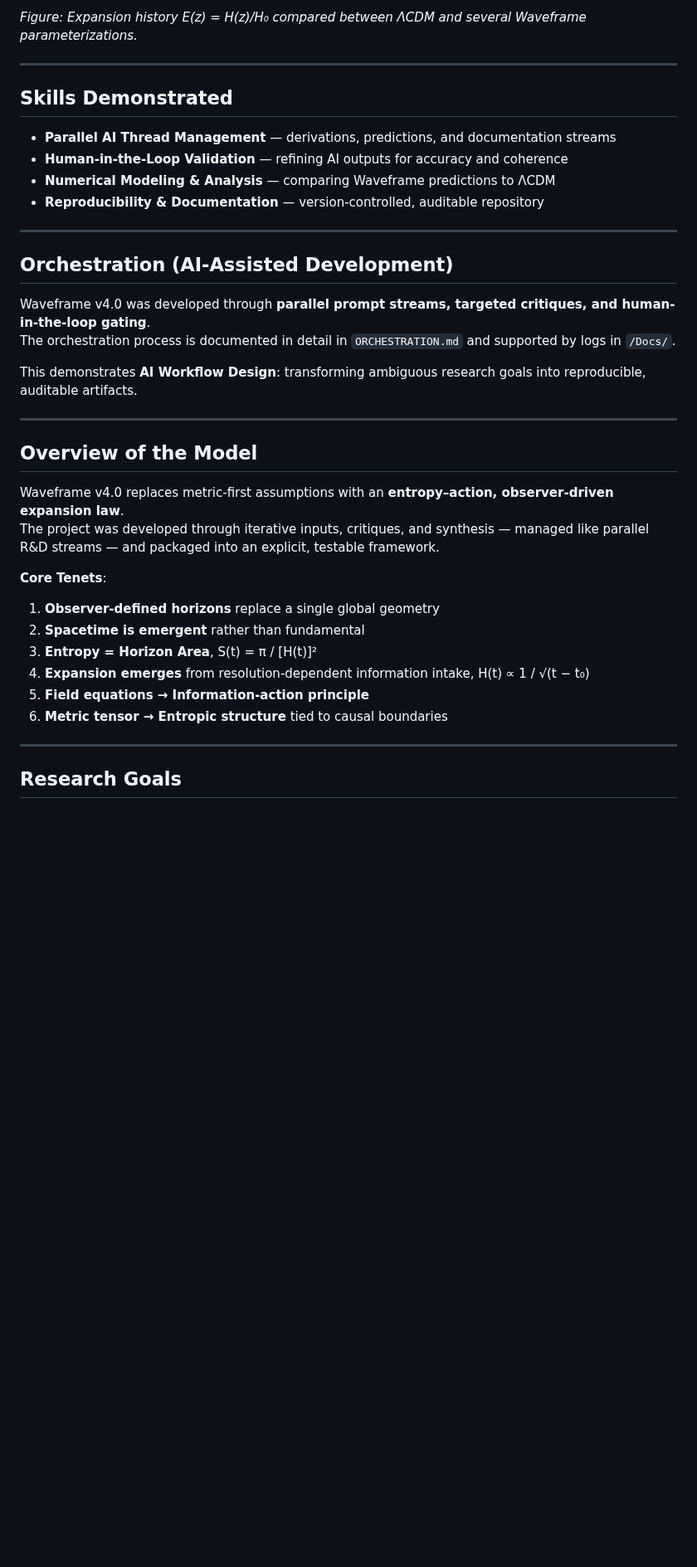
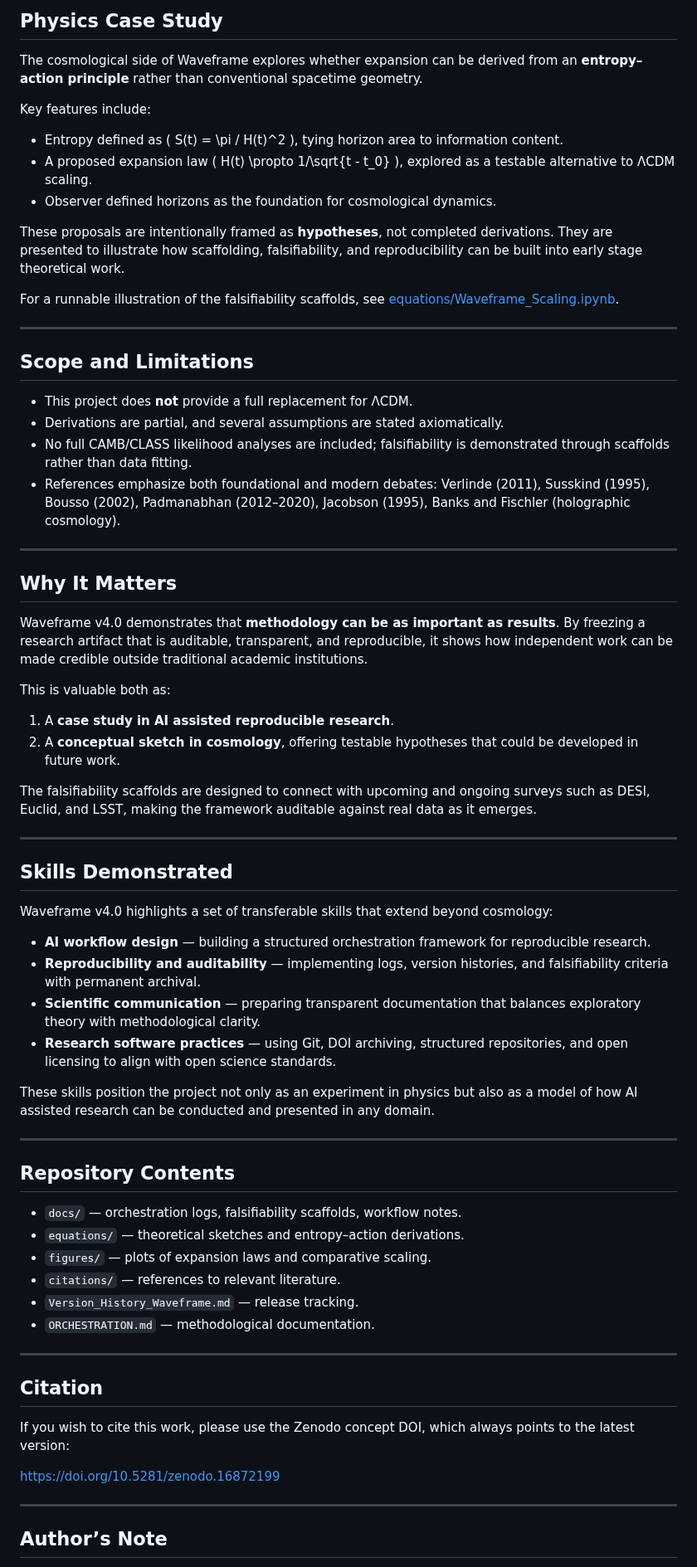
Before and after one commit to Wright-Shawn/Waveframe-v4.0, a Markdown page: README.md, the part around one of its changes. Shown at 83% size. GitHub-like rendering; blank space fills up the shorter version.

```diff
--- a/README.md
+++ b/README.md
@@ -43,40 +47,73 @@ AI-assisted research can be structured, documented, and shipped in the same way
 
-*Figure: Expansion history E(z) = H(z)/H₀ compared between ΛCDM and several Waveframe parameterizations.*
+## Physics Case Study
+
+The cosmological side of Waveframe explores whether expansion can be derived from an **entropy–action principle** rather than conventional spacetime geometry.
+
+Key features include:
+
+- Entropy defined as \( S(t) = \pi / H(t)^2 \), tying horizon area to information content.
+- A proposed expansion law \( H(t) \propto 1/\sqrt{t - t_0} \), explored as a testable alternative to ΛCDM scaling.
+- Observer defined horizons as the foundation for cosmological dynamics.
+
+These proposals are intentionally framed as **hypotheses**, not completed derivations. They are presented to illustrate how scaffolding, falsifiability, and reproducibility can be built into early stage theoretical work.
+
+For a runnable illustration of the falsifiability scaffolds, see [equations/Waveframe_Scaling.ipynb](equations/Waveframe_Scaling.ipynb).
+
+---
+
+## Scope and Limitations
+
+- This project does **not** provide a full replacement for ΛCDM.
+- Derivations are partial, and several assumptions are stated axiomatically.
+- No full CAMB/CLASS likelihood analyses are included; falsifiability is demonstrated through scaffolds rather than data fitting.
+- References emphasize both foundational and modern debates: Verlinde (2011), Susskind (1995), Bousso (2002), Padmanabhan (2012–2020), Jacobson (1995), Banks and Fischler (holographic cosmology).
+
+---
+
+## Why It Matters
+
+Waveframe v4.0 demonstrates that **methodology can be as important as results**. By freezing a research artifact that is auditable, transparent, and reproducible, it shows how independent work can be made credible outside traditional academic institutions.
+
+This is valuable both as:
+
+1. A **case study in AI assisted reproducible research**.
+2. A **conceptual sketch in cosmology**, offering testable hypotheses that could be developed in future work.
+
+The falsifiability scaffolds are designed to connect with upcoming and ongoing surveys such as DESI, Euclid, and LSST, making the framework auditable against real data as it emerges.
 
 ---
 
 ## Skills Demonstrated
 
-- **Parallel AI Thread Management** — derivations, predictions, and documentation streams
-- **Human-in-the-Loop Validation** — refining AI outputs for accuracy and coherence
-- **Numerical Modeling & Analysis** — comparing Waveframe predictions to ΛCDM
-- **Reproducibility & Documentation** — version-controlled, auditable repository
+Waveframe v4.0 highlights a set of transferable skills that extend beyond cosmology:
+
+- **AI workflow design** — building a structured orchestration framework for reproducible research.
+- **Reproducibility and auditability** — implementing logs, version histories, and falsifiability criteria with permanent archival.
+- **Scientific communication** — preparing transparent documentation that balances exploratory theory with methodological clarity.
+- **Research software practices** — using Git, DOI archiving, structured repositories, and open licensing to align with open science standards.
+
+These skills position the project not only as an experiment in physics but also as a model of how AI assisted research can be conducted and presented in any domain.
 
 ---
 
-## Orchestration (AI-Assisted Development)
+## Repository Contents
 
-Waveframe v4.0 was developed through **parallel prompt streams, targeted critiques, and human-in-the-loop gating**.
-The orchestration process is documented in detail in `ORCHESTRATION.md` and supported by logs in `/Docs/`.
-
-This demonstrates **AI Workflow Design**: transforming ambiguous research goals into reproducible, auditable artifacts.
+- `docs/` — orchestration logs, falsifiability scaffolds, workflow notes.
+- `equations/` — theoretical sketches and entropy–action derivations.
+- `figures/` — plots of expansion laws and comparative scaling.
+- `citations/` — references to relevant literature.
+- `Version_History_Waveframe.md` — release tracking.
+- `ORCHESTRATION.md` — methodological documentation.
 
 ---
 
-## Overview of the Model
+## Citation
 
-Waveframe v4.0 replaces metric-first assumptions with an **entropy–action, observer-driven expansion law**.
-The project was developed through iterative inputs, critiques, and synthesis — managed like parallel R&D streams — and packaged into an explicit, testable framework.
+If you wish to cite this work, please use the Zenodo concept DOI, which always points to the latest version:
 
-**Core Tenets**:
-1. **Observer-defined horizons** replace a single global geometry
-2. **Spacetime is emergent** rather than fundamental
-3. **Entropy = Horizon Area**, S(t) = π / [H(t)]²
-4. **Expansion emerges** from resolution-dependent information intake, H(t) ∝ 1 / √(t − t₀)
-5. **Field equations → Information-action principle**
-6. **Metric tensor → Entropic structure** tied to causal boundaries
+[https://doi.org/10.5281/zenodo.16872199](https://doi.org/10.5281/zenodo.16872199)
 
 ---
 
-## Research Goals
+## Author’s Note
 
```
Also changed, not shown: other parts of README.md (+37 -210 lines).
